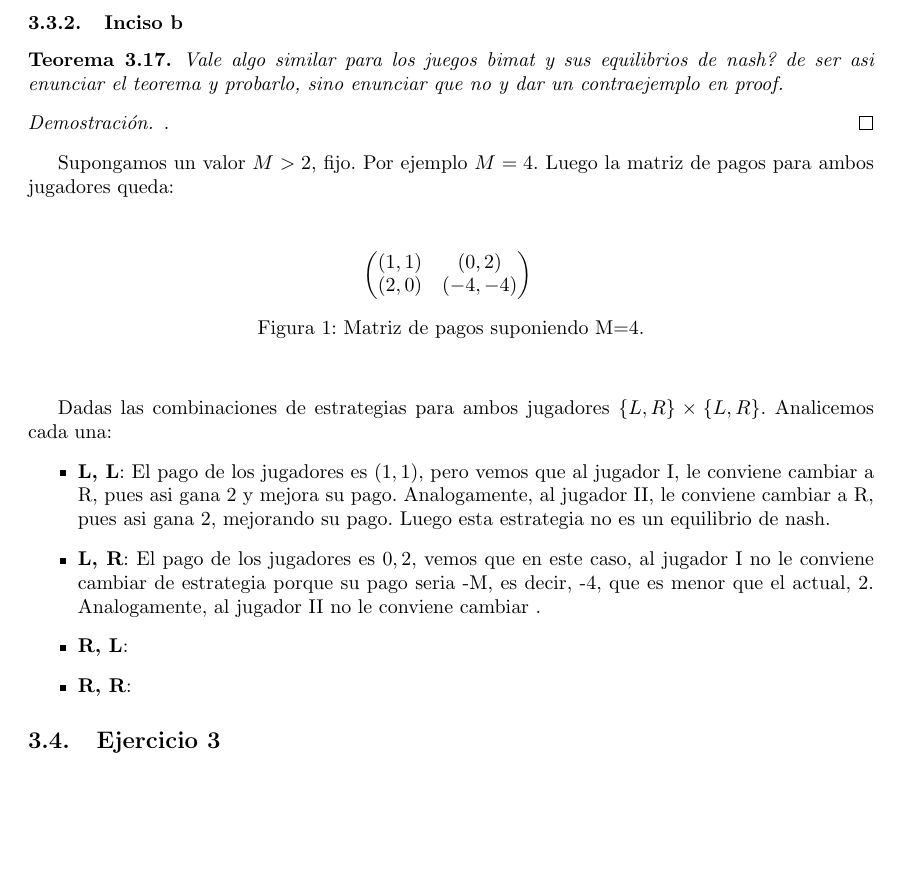
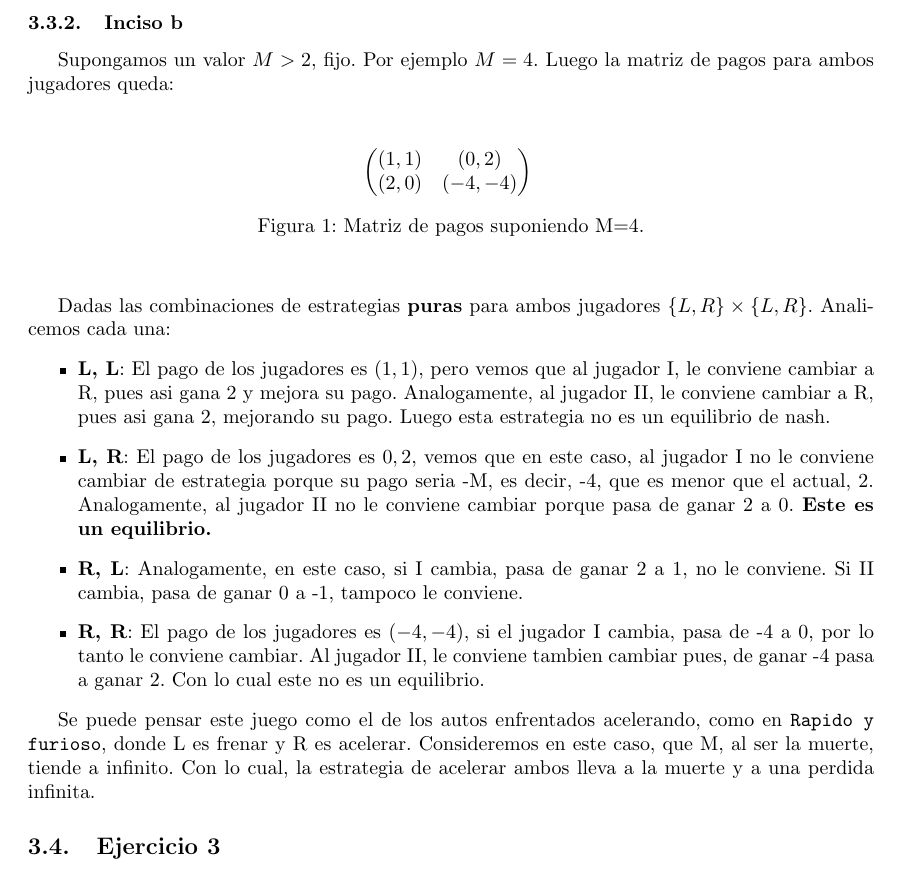
Before and after one commit to svilerino/gametheory, a LaTeX document (parcial/informe.tex, which reads parcial/sumacero.tex): part of page 12 of 17, cut so that both start at the same text, the shorter picture padded with empty space. Compiled offline with pdfLaTeX.

Commit message:
Analizadas las estrategias puras en el 2.b. Falta ver si vale el teo de 2a y calcular la mixta cuando m tiende a menos inf.

```diff
--- a/parcial/sumacero.tex
+++ b/parcial/sumacero.tex
@@ -57,12 +57,12 @@ Como queriamos ver.
 
 \subsubsection{Inciso b}
 
-\begin{theorem}
-	Vale algo similar para los juegos bimat y sus equilibrios de nash? de ser asi enunciar el teorema y probarlo, sino enunciar que no y dar un contraejemplo en proof.
-\end{theorem}
-\begin{proof}
-	.
-\end{proof}
+%\begin{theorem}
+%	Vale algo similar para los juegos bimat y sus equilibrios de nash? de ser asi enunciar el teorema y probarlo, sino enunciar que no y dar un contraejemplo en proof.
+%\end{theorem}
+%\begin{proof}
+%	.
+%\end{proof}
 
 Supongamos un valor $ M > 2$, fijo. Por ejemplo $M = 4$. Luego la matriz de pagos para ambos jugadores queda:
 
@@ -76,13 +76,13 @@ $\begin{pmatrix}
   \caption{Matriz de pagos suponiendo M=4.}
 \end{figure}
 
-
 \vspace{0.5cm}
-Dadas las combinaciones de estrategias para ambos jugadores $\{L, R\} \times \{L, R\}$. Analicemos cada una:
+Dadas las combinaciones de estrategias \textbf{puras} para ambos jugadores $\{L, R\} \times \{L, R\}$. Analicemos cada una:
 \begin{itemize}
 	\item \textbf{L, L}: El pago de los jugadores es $(1,1)$, pero vemos que al jugador I, le conviene cambiar a R, pues asi gana 2 y mejora su pago. Analogamente, al jugador II, le conviene cambiar a R, pues asi gana 2, mejorando su pago. Luego esta estrategia no es un equilibrio de nash.
-	\item \textbf{L, R}: El pago de los jugadores es $0, 2$, vemos que en este caso, al jugador I no le conviene cambiar de estrategia porque su pago seria -M, es decir, -4, que es menor que el actual, 2. Analogamente, al jugador II no le conviene cambiar .
-	\item \textbf{R, L}:
-	\item \textbf{R, R}:
+	\item \textbf{L, R}: El pago de los jugadores es $0, 2$, vemos que en este caso, al jugador I no le conviene cambiar de estrategia porque su pago seria -M, es decir, -4, que es menor que el actual, 2. Analogamente, al jugador II no le conviene cambiar porque pasa de ganar 2 a 0. \textbf{Este es un equilibrio.}
+	\item \textbf{R, L}: Analogamente, en este caso, si I cambia, pasa de ganar 2 a 1, no le conviene. Si II cambia, pasa de ganar 0 a -1, tampoco le conviene.
+	\item \textbf{R, R}: El pago de los jugadores es $(-4, -4)$, si el jugador I cambia, pasa de -4 a 0, por lo tanto le conviene cambiar. Al jugador II, le conviene tambien cambiar pues, de ganar -4 pasa a ganar 2. Con lo cual este no es un equilibrio.
+\end{itemize}
 
-\end{itemize}
+Se puede pensar este juego como el de los autos enfrentados acelerando, como en \texttt{Rapido y furioso}, donde L es frenar y R es acelerar. Consideremos en este caso, que M, al ser la muerte, tiende a infinito. Con lo cual, la estrategia de acelerar ambos lleva a la muerte y a una perdida infinita.
```
